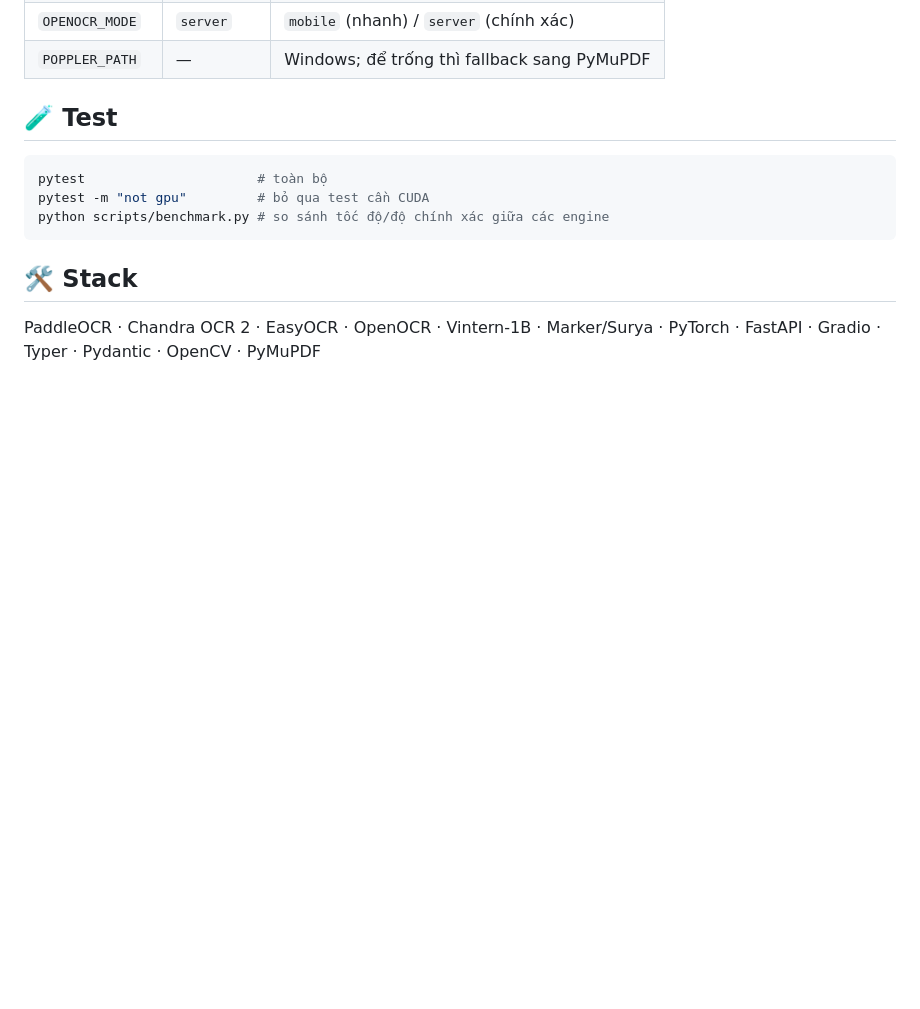
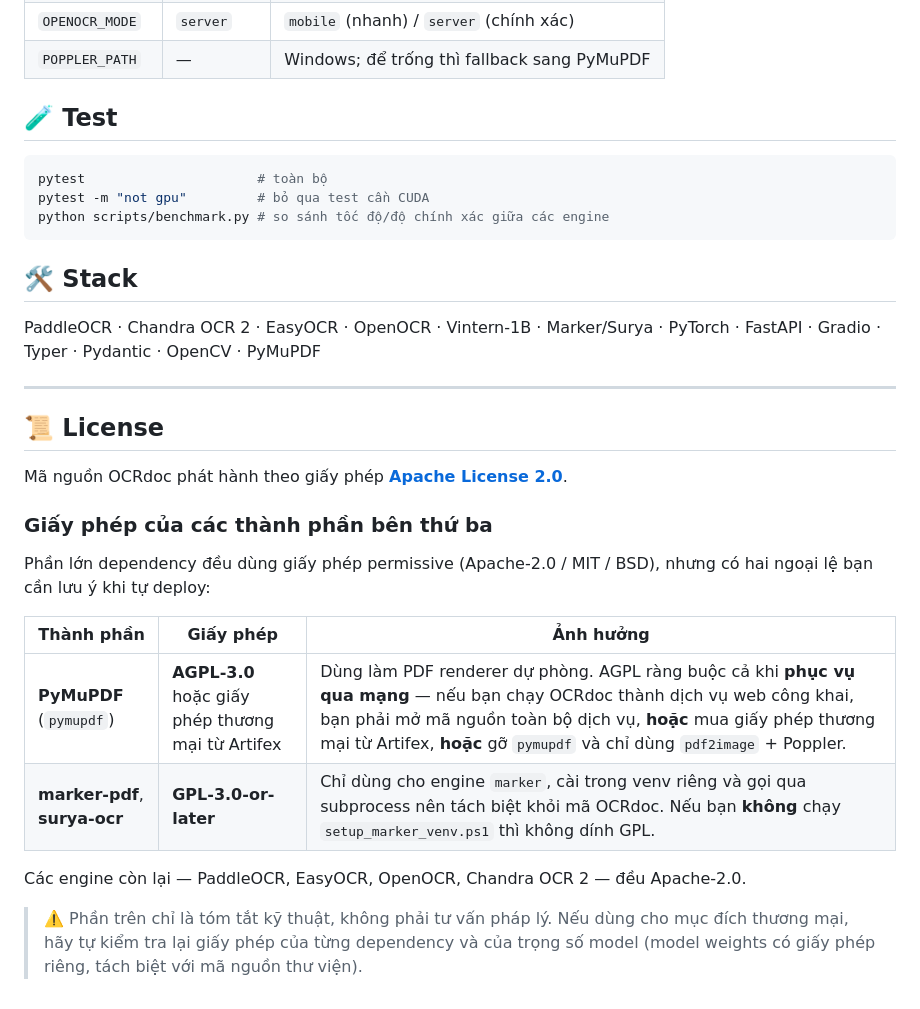
Before and after one commit to Khanhly239/OCR_any_Docs, a Markdown page: README.md, the part around one of its changes. GitHub-like rendering; blank space fills up the shorter version.

Commit message:
docs: thêm mục License và ghi chú giấy phép bên thứ ba vào README
Nêu rõ OCRdoc dùng Apache-2.0, kèm cảnh báo về hai dependency copyleft:
- PyMuPDF (AGPL-3.0) — ràng buộc khi phục vụ qua mạng
- marker-pdf/surya-ocr (GPL-3.0) — đã cô lập trong venv riêng

```diff
--- a/README.md
+++ b/README.md
@@ -160,3 +163,22 @@ python scripts/benchmark.py # so sánh tốc độ/độ chính xác giữa các
 ## 🛠 Stack
 
 PaddleOCR · Chandra OCR 2 · EasyOCR · OpenOCR · Vintern-1B · Marker/Surya · PyTorch · FastAPI · Gradio · Typer · Pydantic · OpenCV · PyMuPDF
+
+---
+
+## 📜 License
+
+Mã nguồn OCRdoc phát hành theo giấy phép **[Apache License 2.0](LICENSE)**.
+
+### Giấy phép của các thành phần bên thứ ba
+
+Phần lớn dependency đều dùng giấy phép permissive (Apache-2.0 / MIT / BSD), nhưng có hai ngoại lệ bạn cần lưu ý khi tự deploy:
+
+| Thành phần | Giấy phép | Ảnh hưởng |
+|---|---|---|
+| **PyMuPDF** (`pymupdf`) | **AGPL-3.0** hoặc giấy phép thương mại từ Artifex | Dùng làm PDF renderer dự phòng. AGPL ràng buộc cả khi **phục vụ qua mạng** — nếu bạn chạy OCRdoc thành dịch vụ web công khai, bạn phải mở mã nguồn toàn bộ dịch vụ, **hoặc** mua giấy phép thương mại từ Artifex, **hoặc** gỡ `pymupdf` và chỉ dùng `pdf2image` + Poppler. |
+| **marker-pdf**, **surya-ocr** | **GPL-3.0-or-later** | Chỉ dùng cho engine `marker`, cài trong venv riêng và gọi qua subprocess nên tách biệt khỏi mã OCRdoc. Nếu bạn **không** chạy `setup_marker_venv.ps1` thì không dính GPL. |
+
+Các engine còn lại — PaddleOCR, EasyOCR, OpenOCR, Chandra OCR 2 — đều Apache-2.0.
+
+> ⚠️ Phần trên chỉ là tóm tắt kỹ thuật, không phải tư vấn pháp lý. Nếu dùng cho mục đích thương mại, hãy tự kiểm tra lại giấy phép của từng dependency và của trọng số model (model weights có giấy phép riêng, tách biệt với mã nguồn thư viện).
```
Also changed, not shown: other parts of README.md (+3 -0 lines).
